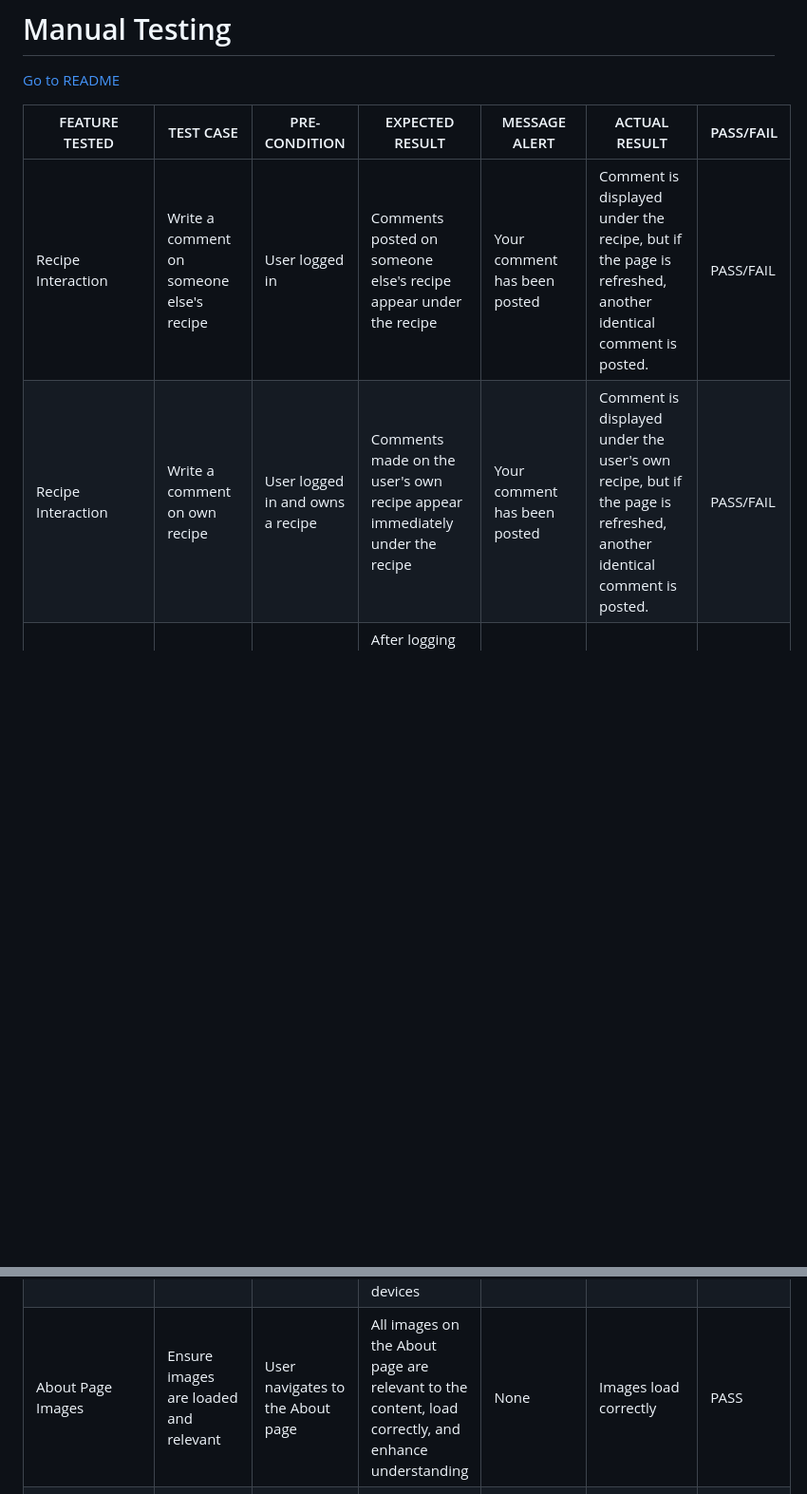
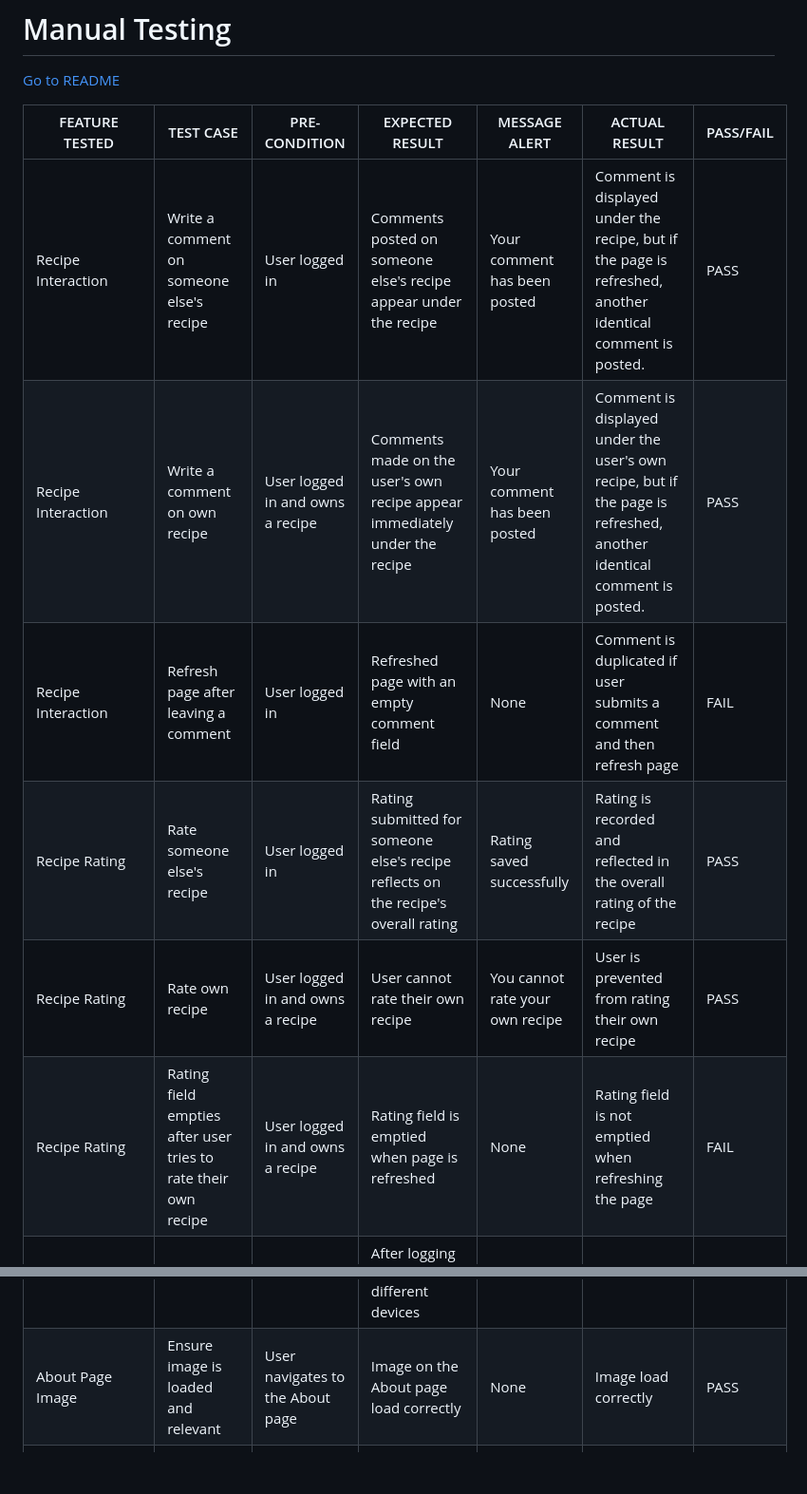
Before and after one commit to aslinedvinsson/FoolProoFlavors-recipe-blog, a Markdown page: manual_testing.md, 2 parts joined by grey strips. Shown at 95% size. Rendered like a GitHub page; blank space fills up the shorter version.

```diff
--- a/manual_testing.md
+++ b/manual_testing.md
@@ -4,8 +4,12 @@
 
 | FEATURE TESTED        | TEST CASE                               | PRE-CONDITION                | EXPECTED RESULT                                                                                       | MESSAGE ALERT                  | ACTUAL RESULT                                                                                                           | PASS/FAIL |
 |-----------------------|-----------------------------------------|------------------------------|-------------------------------------------------------------------------------------------------------|--------------------------------|-------------------------------------------------------------------------------------------------------------------------|-----------|
-| Recipe Interaction    | Write a comment on someone else's recipe | User logged in               | Comments posted on someone else's recipe appear under the recipe                                      | Your comment has been posted | Comment is displayed under the recipe, but if the page is refreshed, another identical comment is posted.              | PASS/FAIL |
-| Recipe Interaction    | Write a comment on own recipe          | User logged in and owns a recipe | Comments made on the user's own recipe appear immediately under the recipe                           | Your comment has been posted | Comment is displayed under the user's own recipe, but if the page is refreshed, another identical comment is posted.  | PASS/FAIL |
+| Recipe Interaction    | Write a comment on someone else's recipe | User logged in               | Comments posted on someone else's recipe appear under the recipe                                      | Your comment has been posted | Comment is displayed under the recipe, but if the page is refreshed, another identical comment is posted.              | PASS|
+| Recipe Interaction    | Write a comment on own recipe          | User logged in and owns a recipe | Comments made on the user's own recipe appear immediately under the recipe                           | Your comment has been posted | Comment is displayed under the user's own recipe, but if the page is refreshed, another identical comment is posted.  | PASS |
+| Recipe Interaction    | Refresh page after leaving a comment| User logged in               | Refreshed page with an empty comment field                                      | None |  Comment is duplicated if user submits a comment and then refresh page             | FAIL |
+| Recipe Rating         | Rate someone else's recipe              | User logged in               | Rating submitted for someone else's recipe reflects on the recipe's overall rating                    | Rating saved successfully    | Rating is recorded and reflected in the overall rating of the recipe                                                      | PASS      |
+| Recipe Rating         | Rate own recipe                         | User logged in and owns a recipe | User cannot rate their own recipe                                                               | You cannot rate your own recipe | User is prevented from rating their own recipe                 | PASS      |
+| Recipe Rating         | Rating field empties after user tries to rate their own recipe           | User logged in and owns a recipe | Rating field is emptied when page is refreshed                                                | None | Rating field is not emptied when refreshing the page             | FAIL |
 | User Management       | Create a new user account              | User not logged in           | After logging in with valid credentials, the user accesses their account                              | Registration successful       | Is the account created                                                                                                 | PASS      |
 | User Management       | Log into an existing account           | User not logged in           | Logging out redirects the user to the home page or a confirmation screen                              | Login successful              | Is the user logged in                                                                                                  | PASS      |
 | User Management       | Log out of an account                  | User logged in               | Clicking the Home link navigates to the blog's homepage                                               | Logout successful             | Is the user logged out                                                                                                 | PASS      |
@@ -30,7 +37,7 @@
 | Delete Comment Modal  | Trigger delete comment modal          | User logged in and owns comment | A confirmation modal appears when a user tries to delete a comment they own                          | None                         | Does the confirmation modal appear                                                                                      | PASS      |
 | About Page Content    | Ensure all text content is correctly displayed | User navigates to the About page | Text content on the About page is grammatically correct, informatively rich, and well-formatted     | None                         | Content displays as expected                                                                                            | PASS      |
 | About Page Layout     | Check the layout of the About page    | User navigates to the About page | The layout of the About page is consistent and functional across different devices                    | None                         | Layout is consistent and functional                                                                                      | PASS      |
-| About Page Images     | Ensure images are loaded and relevant | User navigates to the About page | All images on the About page are relevant to the content, load correctly, and enhance understanding | None                         | Images load correctly                                                                                                   | PASS      |
+| About Page Image     | Ensure image is loaded and relevant | User navigates to the About page | Image on the About page load correctly | None                         | Image load correctly                                                                                                   | PASS      |
 | Navigation to About Page | Test navigation link to the About page | User is on the Home page      | The navigation link to the About page works as expected                                               | None                         | Redirection to About page is successful                                                                                 | PASS      |
 | About Page Responsiveness | Check that the About page is responsive on different devices | User accesses the website on various devices | The About page adjusts responsively to different devices                                            | None                         | The page is responsive across devices                                                                                   | PASS      |
 | Contact Form          | Ensure contact form is functional and visible | User navigates to the About page | The contact form on the About page is easily accessible, functional, and allows submissions          | None                         | Contact form works as intended                                                                                          | PASS      |
```
Also changed, not shown: other parts of manual_testing.md (+7 -4 lines).
